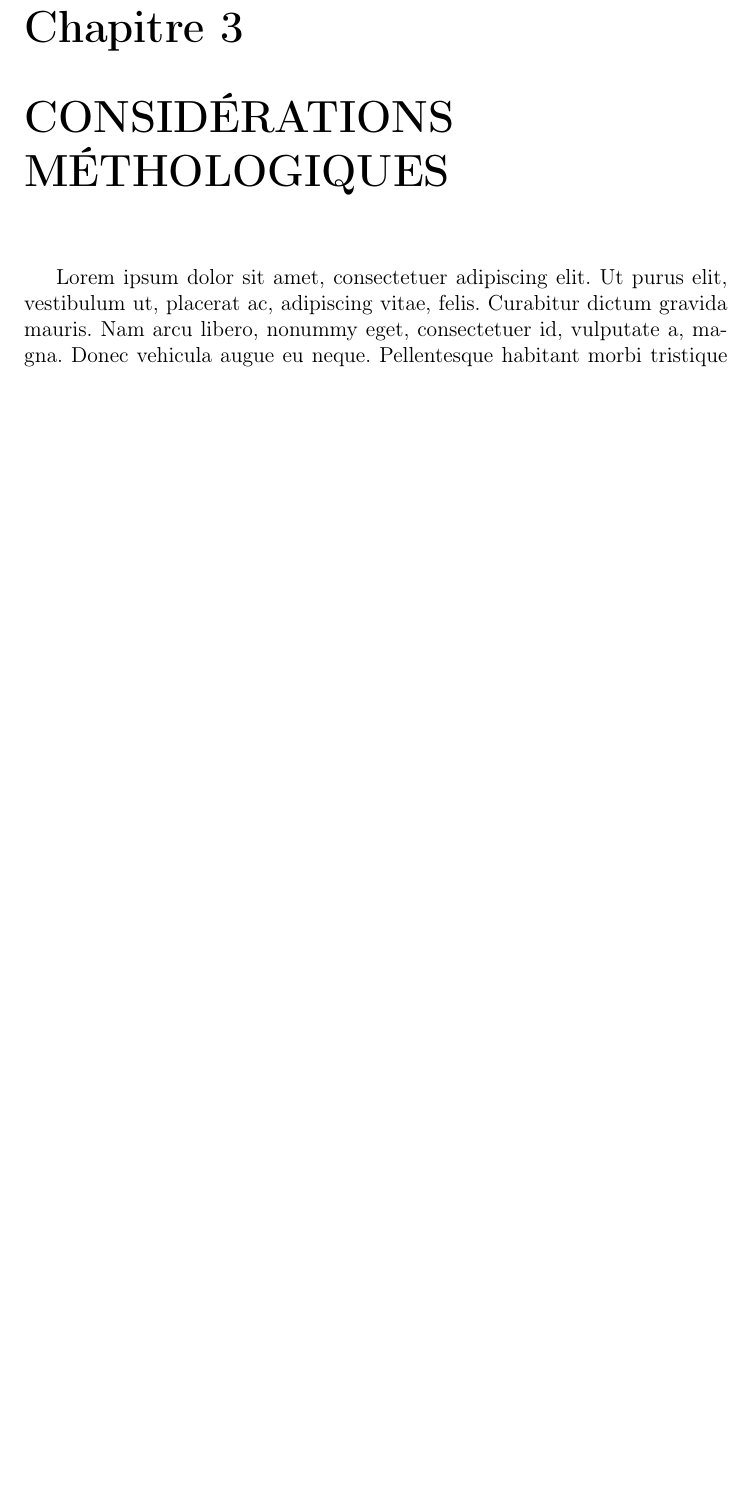
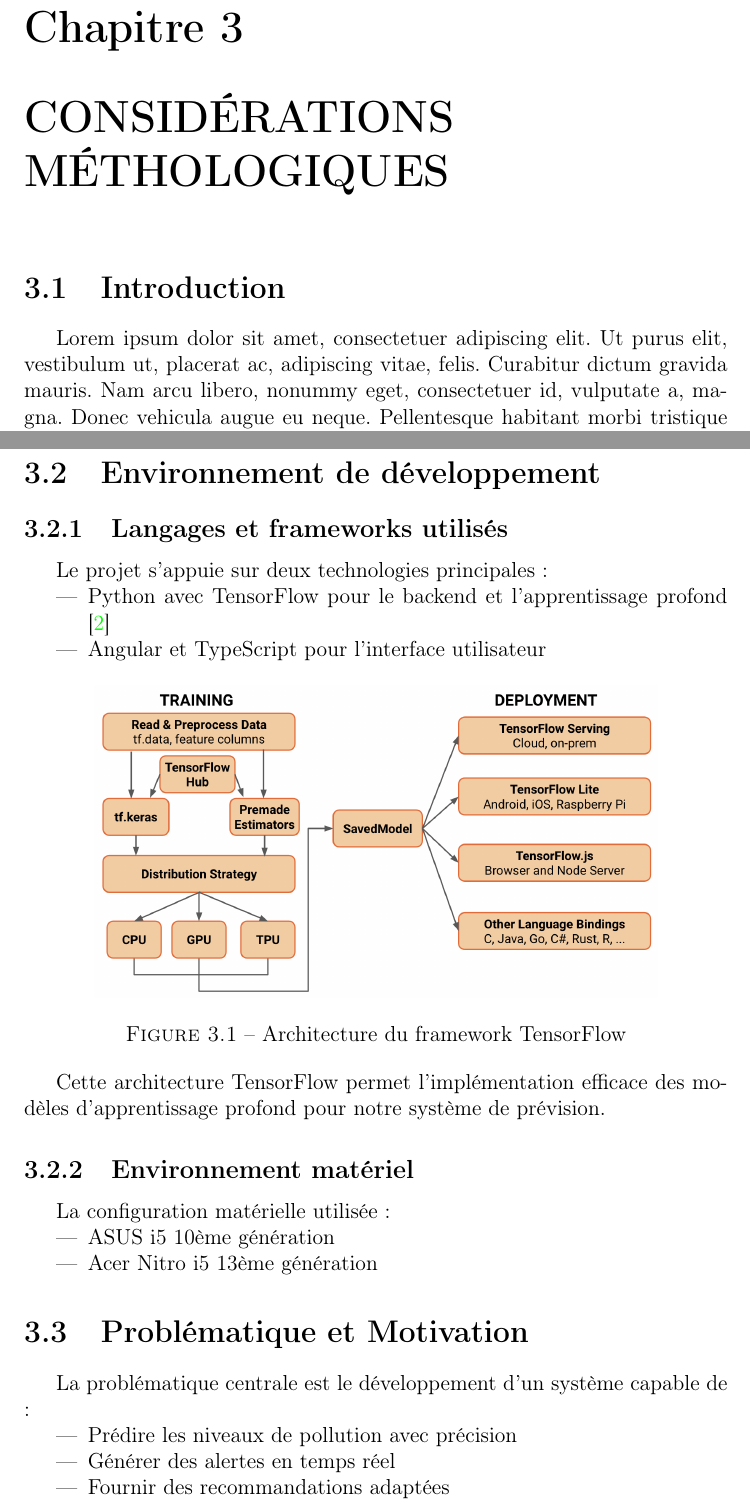
Before and after one commit to raouf-d/memoire, a LaTeX document (prototype.tex): part of page 14 of 22 before the commit and two parts of pages 15 and 16 of 24 after it, the two joined at a grey line, cut so that both start at the same text, the shorter picture padded with empty space. Compiled offline with pdfLaTeX.

Commit message:
djalil document done

```diff
--- a/prototype.tex
+++ b/prototype.tex
@@ -176,5 +191,38 @@ Ce travail contribue de manière significative à la littérature en comblant le
 \chapter{CONSIDÉRATIONS MÉTHOLOGIQUES}
+\section{Introduction}
 \lipsum[1-2]
+\section{Environnement de développement}
+
+\subsection{Langages et frameworks utilisés}
+Le projet s'appuie sur deux technologies principales :
+\begin{itemize}
+    \item Python avec TensorFlow pour le backend et l'apprentissage profond \cite{Goodfellow2016}
+    \item Angular et TypeScript pour l'interface utilisateur
+\end{itemize}
+
+\begin{figure}[h]
+    \centering
+    \includegraphics[width=0.8\textwidth]{tensor flow.png}
+    \caption{Architecture du framework TensorFlow}
+    \label{fig:tensorflow}
+\end{figure}
+
+Cette architecture TensorFlow permet l'implémentation efficace des modèles d'apprentissage profond pour notre système de prévision.
+
+\subsection{Environnement matériel}
+La configuration matérielle utilisée :
+\begin{itemize}
+    \item ASUS i5 10ème génération
+    \item Acer Nitro i5 13ème génération
+\end{itemize}
+
+\section{Problématique et Motivation}
+La problématique centrale est le développement d'un système capable de :
+\begin{itemize}
+    \item Prédire les niveaux de pollution avec précision
+    \item Générer des alertes en temps réel
+    \item Fournir des recommandations adaptées
+\end{itemize}
 
 \chapter{LA DISCUSSION DES RÉSULTATS}
 \lipsum[3-4]
```
Also changed, not shown: references.bib (+44 -0 lines), prototype.bbl (added), prototype.ind (added), tensor flow.png (added), prototype.tex (15 more changed lines), 12 other files.
